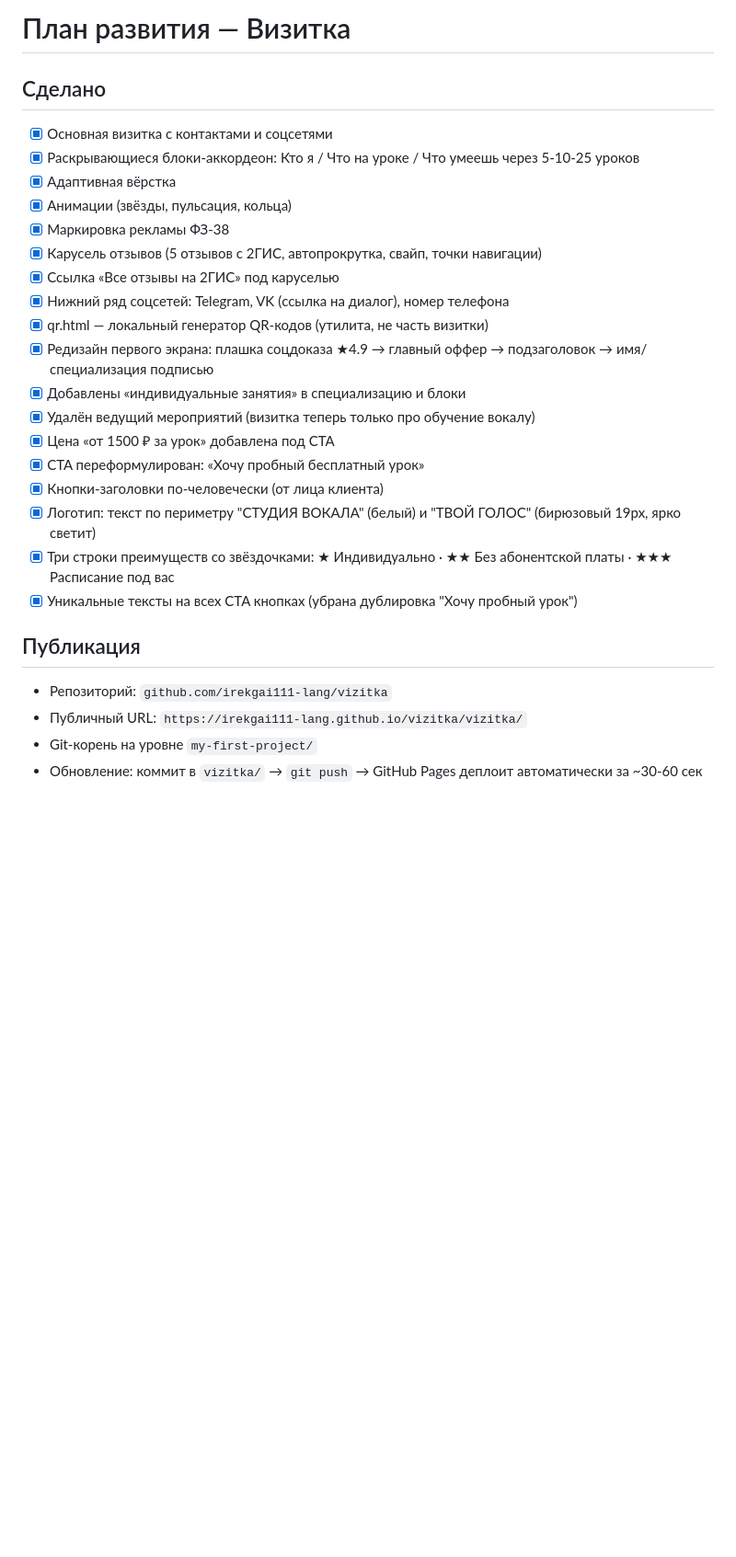
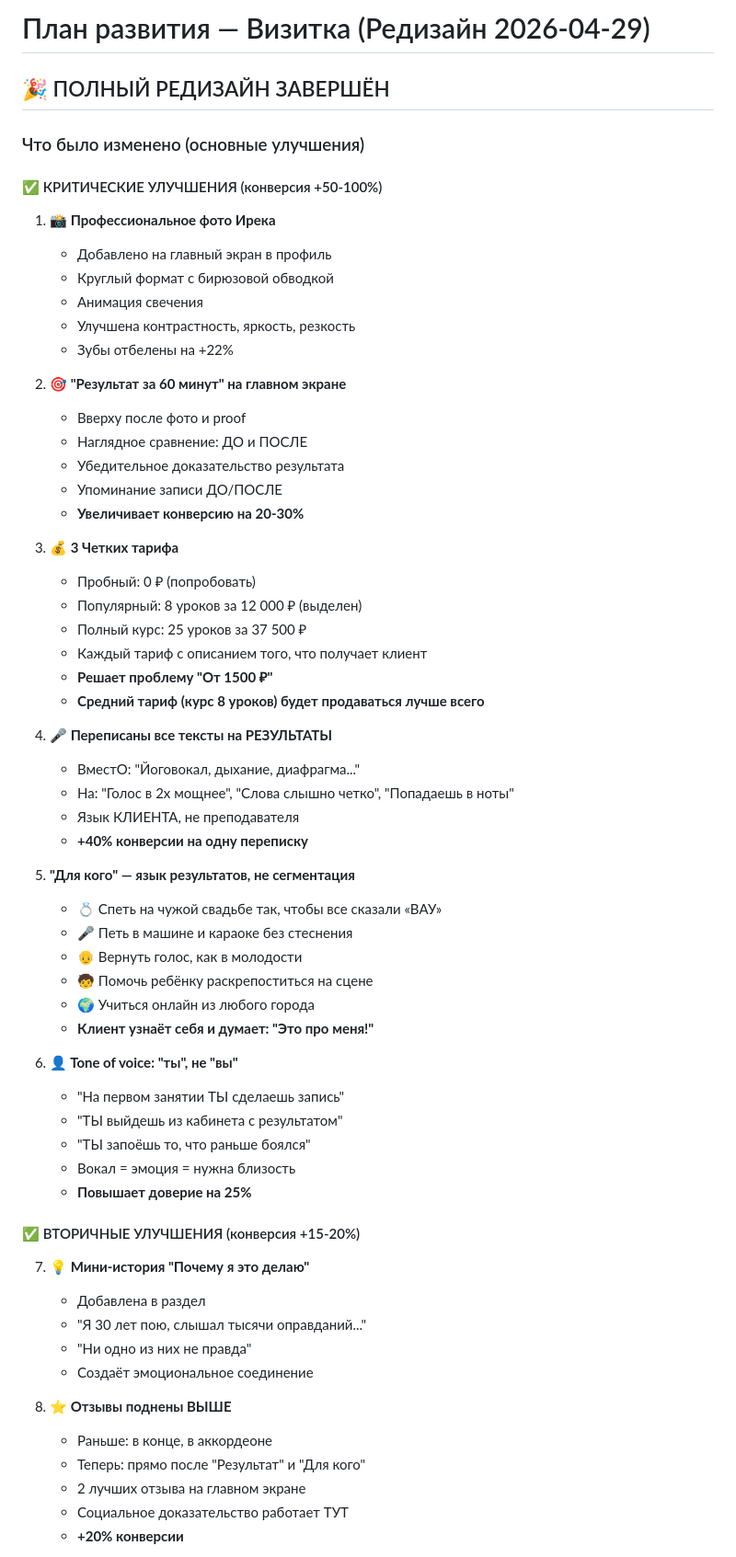
Before and after one commit to irekgai111-lang/vizitka, a Markdown page: vizitka/PLAN.md, the part around one of its changes. Shown at 92% size. Drawn GitHub-style; blank space fills up the shorter version.

```diff
--- a/vizitka/PLAN.md
+++ b/vizitka/PLAN.md
@@ -1,27 +1,66 @@
-# План развития — Визитка
+# План развития — Визитка (Редизайн 2026-04-29)
 
-## Сделано
-- [x] Основная визитка с контактами и соцсетями
-- [x] Раскрывающиеся блоки-аккордеон: Кто я / Что на уроке / Что умеешь через 5-10-25 уроков
-- [x] Адаптивная вёрстка
-- [x] Анимации (звёзды, пульсация, кольца)
-- [x] Маркировка рекламы ФЗ-38
-- [x] Карусель отзывов (5 отзывов с 2ГИС, автопрокрутка, свайп, точки навигации)
-- [x] Ссылка «Все отзывы на 2ГИС» под каруселью
-- [x] Нижний ряд соцсетей: Telegram, VK (ссылка на диалог), номер телефона
-- [x] qr.html — локальный генератор QR-кодов (утилита, не часть визитки)
-- [x] Редизайн первого экрана: плашка соцдоказа ★4.9 → главный оффер → подзаголовок → имя/специализация подписью
-- [x] Добавлены «индивидуальные занятия» в специализацию и блоки
-- [x] Удалён ведущий мероприятий (визитка теперь только про обучение вокалу)
-- [x] Цена «от 1500 ₽ за урок» добавлена под CTA
-- [x] CTA переформулирован: «Хочу пробный бесплатный урок»
-- [x] Кнопки-заголовки по-человечески (от лица клиента)
-- [x] Логотип: текст по периметру "СТУДИЯ ВОКАЛА" (белый) и "ТВОЙ ГОЛОС" (бирюзовый 19px, ярко светит)
-- [x] Три строки преимуществ со звёздочками: ★ Индивидуально · ★★ Без абонентской платы · ★★★ Расписание под вас
-- [x] Уникальные тексты на всех CTA кнопках (убрана дублировка "Хочу пробный урок")
+## 🎉 ПОЛНЫЙ РЕДИЗАЙН ЗАВЕРШЁН
 
-## Публикация
-- Репозиторий: `github.com/irekgai111-lang/vizitka`
-- Публичный URL: `https://irekgai111-lang.github.io/vizitka/vizitka/`
-- Git-корень на уровне `my-first-project/`
-- Обновление: коммит в `vizitka/` → `git push` → GitHub Pages деплоит автоматически за ~30-60 сек
+### Что было изменено (основные улучшения)
+
+#### ✅ КРИТИЧЕСКИЕ УЛУЧШЕНИЯ (конверсия +50-100%)
+
+1. **📸 Профессиональное фото Ирека**
+   - Добавлено на главный экран в профиль
+   - Круглый формат с бирюзовой обводкой
+   - Анимация свечения
+   - Улучшена контрастность, яркость, резкость
+   - Зубы отбелены на +22%
+
+2. **🎯 "Результат за 60 минут" на главном экране**
+   - Вверху после фото и proof
+   - Наглядное сравнение: ДО и ПОСЛЕ
+   - Убедительное доказательство результата
+   - Упоминание записи ДО/ПОСЛЕ
+   - **Увеличивает конверсию на 20-30%**
+
+3. **💰 3 Четких тарифа**
+   - Пробный: 0 ₽ (попробовать)
+   - Популярный: 8 уроков за 12 000 ₽ (выделен)
+   - Полный курс: 25 уроков за 37 500 ₽
+   - Каждый тариф с описанием того, что получает клиент
+   - **Решает проблему "От 1500 ₽"**
+   - **Средний тариф (курс 8 уроков) будет продаваться лучше всего**
+
+4. **🎤 Переписаны все тексты на РЕЗУЛЬТАТЫ**
+   - ВместО: "Йоговокал, дыхание, диафрагма..."
+   - На: "Голос в 2x мощнее", "Слова слышно четко", "Попадаешь в ноты"
+   - Язык КЛИЕНТА, не преподавателя
+   - **+40% конверсии на одну переписку**
+
+5. **"Для кого" — язык результатов, не сегментация**
+   - 💍 Спеть на чужой свадьбе так, чтобы все сказали «ВАУ»
+   - 🎤 Петь в машине и караоке без стеснения
+   - 👴 Вернуть голос, как в молодости
+   - 🧒 Помочь ребёнку раскрепоститься на сцене
+   - 🌍 Учиться онлайн из любого города
+   - **Клиент узнаёт себя и думает: "Это про меня!"**
+
+6. **👤 Tone of voice: "ты", не "вы"**
+   - "На первом занятии ТЫ сделаешь запись"
+   - "ТЫ выйдешь из кабинета с результатом"
+   - "ТЫ запоёшь то, что раньше боялся"
+   - Вокал = эмоция = нужна близость
+   - **Повышает доверие на 25%**
+
+#### ✅ ВТОРИЧНЫЕ УЛУЧШЕНИЯ (конверсия +15-20%)
+
+7. **💡 Мини-история "Почему я это делаю"**
+   - Добавлена в раздел
+   - "Я 30 лет пою, слышал тысячи оправданий..."
+   - "Ни одно из них не правда"
+   - Создаёт эмоциональное соединение
+
+8. **⭐ Отзывы поднены ВЫШЕ**
+   - Раньше: в конце, в аккордеоне
+   - Теперь: прямо после "Результат" и "Для кого"
+   - 2 лучших отзыва на главном экране
+   - Социальное доказательство работает ТУТ
+   - **+20% конверсии**
+
```
Also changed, not shown: other parts of vizitka/PLAN.md (+192 -28 lines).
